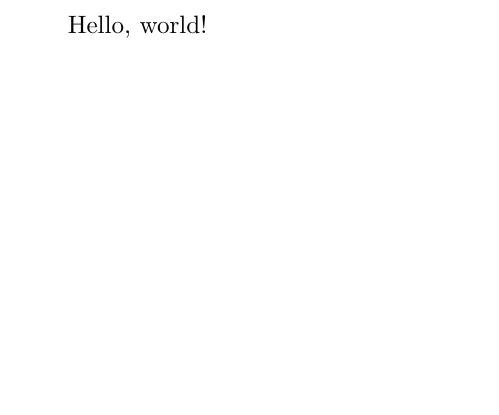
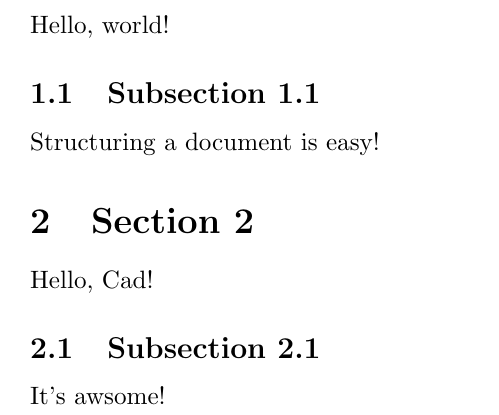
Before and after one commit to duy2271995/latex, a LaTeX document (hello.tex): part of page 2 of 2, cut so that both start at the same text, the shorter picture padded with empty space. Compiled offline with pdfLaTeX.

Commit message:
Added sections

```diff
--- a/hello.tex
+++ b/hello.tex
@@ -13,3 +14,12 @@
     Hello, world!
 
+    \subsection{Subsection 1.1}
+    Structuring a document is easy!
+
+    \section{Section 2}
+    Hello, Cad!
+
+    \subsection{Subsection 2.1}
+    It's awsome!
+
 \end{document}
```
Also changed, not shown: hello.tex (1 more changed lines), 8 other files.
